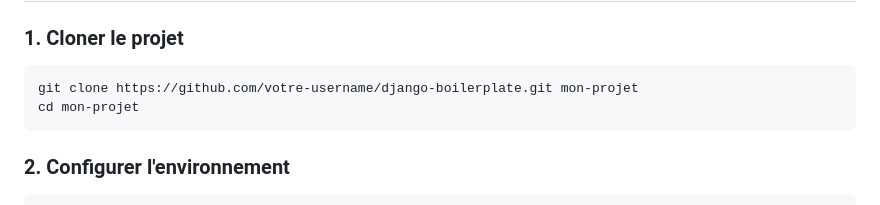
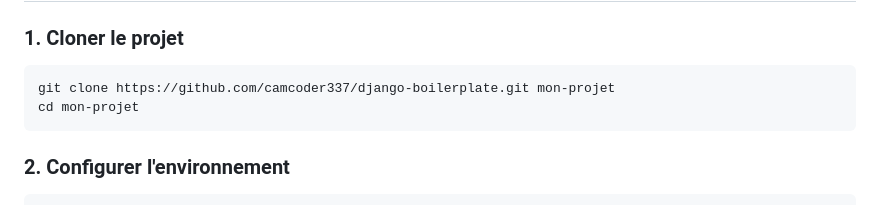
Before and after one commit to CamCoder337/green-cart-api, a Markdown page: README.md, the part around the change. Drawn GitHub-style.

Commit message:
update: project link

````diff
--- a/README.md
+++ b/README.md
@@ -69,7 +69,7 @@ Une boilerplate Django moderne et complète avec les meilleures pratiques pour d
 ### 1. Cloner le projet
 
 ```bash
-git clone https://github.com/votre-username/django-boilerplate.git mon-projet
+git clone https://github.com/camcoder337/django-boilerplate.git mon-projet
 cd mon-projet
 ```
 
````
